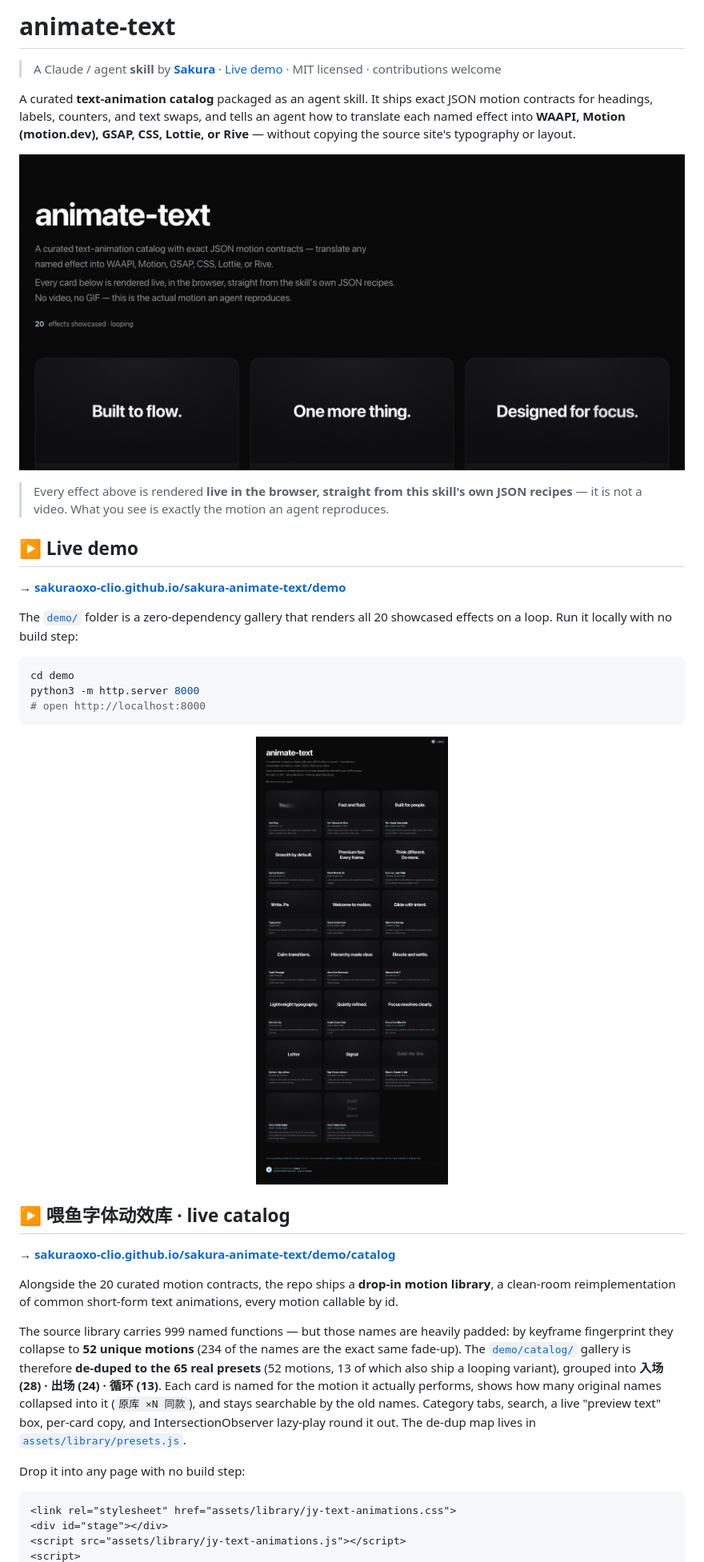
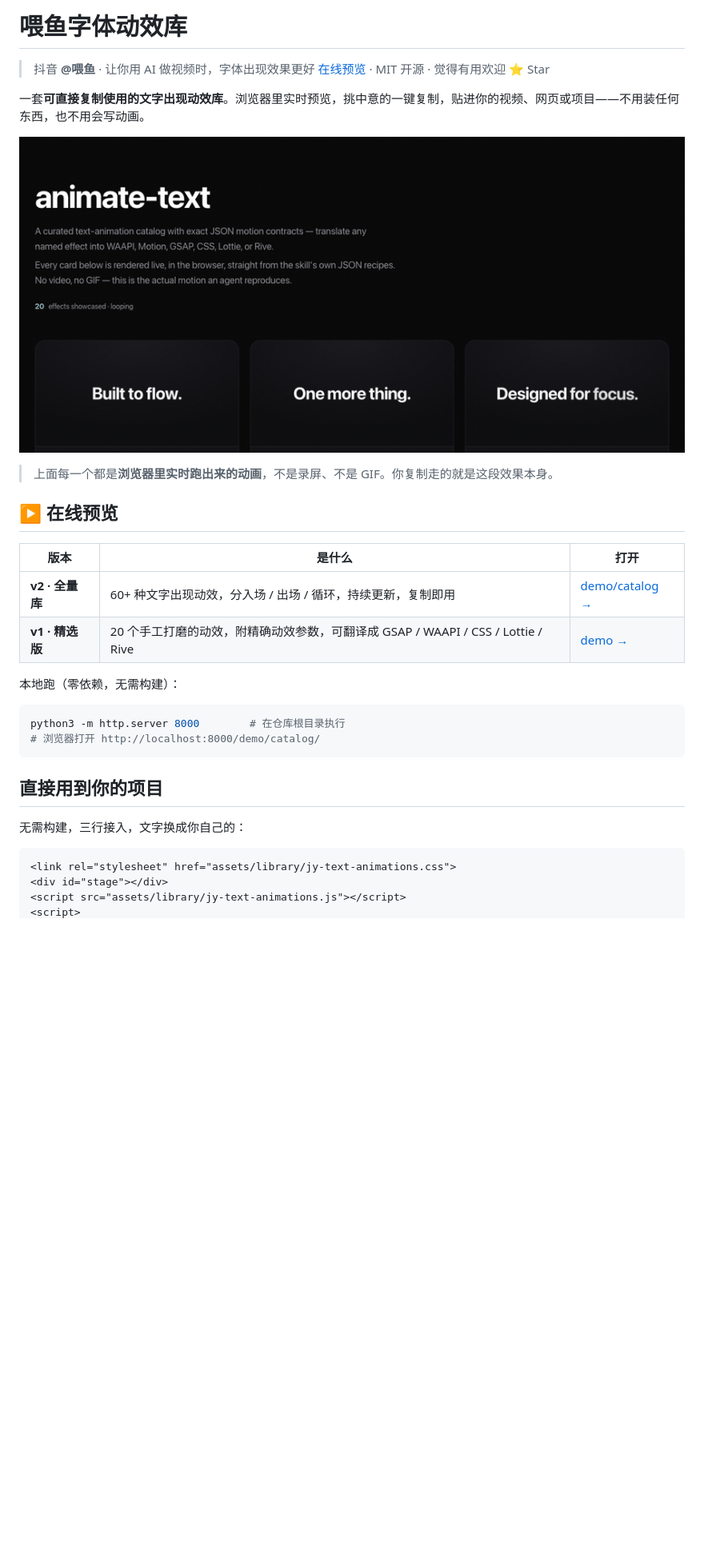
Before and after one commit to sakuraoxo-clio/sakura-animate-text, a Markdown page: README.md, the part around one of its changes. Shown at 80% size. Drawn GitHub-style; blank space fills up the shorter version.

````diff
--- a/README.md
+++ b/README.md
@@ -1,12 +1,8 @@
-# animate-text
+# 喂鱼字体动效库
 
-> A Claude / agent **skill** by [**Sakura**](https://github.com/sakuraoxo-clio) ·
-> [Live demo](https://sakuraoxo-clio.github.io/sakura-animate-text/demo/) ·
-> MIT licensed · contributions welcome
+> 抖音 **@喂鱼** · 让你用 AI 做视频时，字体出现效果更好
+> [在线预览](https://sakuraoxo-clio.github.io/sakura-animate-text/demo/catalog/) · MIT 开源 · 觉得有用欢迎 ⭐ Star
 
-A curated **text-animation catalog** packaged as an agent skill. It ships exact JSON motion
-contracts for headings, labels, counters, and text swaps, and tells an agent how to translate
-each named effect into **WAAPI, Motion (motion.dev), GSAP, CSS, Lottie, or Rive** — without
-copying the source site's typography or layout.
+一套**可直接复制使用的文字出现动效库**。浏览器里实时预览，挑中意的一键复制，贴进你的视频、网页或项目——不用装任何东西，也不用会写动画。
 
 <p align="center">
@@ -14,43 +10,24 @@ copying the source site's typography or layout.
 </p>
 
-> Every effect above is rendered **live in the browser, straight from this skill's own JSON
-> recipes** — it is not a video. What you see is exactly the motion an agent reproduces.
+> 上面每一个都是**浏览器里实时跑出来的动画**，不是录屏、不是 GIF。你复制走的就是这段效果本身。
 
-## ▶ Live demo
+## ▶ 在线预览
 
-**→ [sakuraoxo-clio.github.io/sakura-animate-text/demo](https://sakuraoxo-clio.github.io/sakura-animate-text/demo/)**
+| 版本 | 是什么 | 打开 |
+|---|---|---|
+| **v2 · 全量库** | 60+ 种文字出现动效，分入场 / 出场 / 循环，持续更新，复制即用 | [demo/catalog →](https://sakuraoxo-clio.github.io/sakura-animate-text/demo/catalog/) |
+| **v1 · 精选版** | 20 个手工打磨的动效，附精确动效参数，可翻译成 GSAP / WAAPI / CSS / Lottie / Rive | [demo →](https://sakuraoxo-clio.github.io/sakura-animate-text/demo/) |
 
-The [`demo/`](demo/) folder is a zero-dependency gallery that renders all 20 showcased effects
-on a loop. Run it locally with no build step:
+本地跑（零依赖，无需构建）：
 
 ```bash
-cd demo
-python3 -m http.server 8000
-# open http://localhost:8000
+python3 -m http.server 8000        # 在仓库根目录执行
+# 浏览器打开 http://localhost:8000/demo/catalog/
 ```
 
-<p align="center">
-  <img src="demo/media/catalog-grid.png" alt="All 20 effects" width="820">
-</p>
+## 直接用到你的项目
 
-## ▶ 喂鱼字体动效库 · live catalog
-
-**→ [sakuraoxo-clio.github.io/sakura-animate-text/demo/catalog](https://sakuraoxo-clio.github.io/sakura-animate-text/demo/catalog/)**
-
-Alongside the 20 curated motion contracts, the repo ships a **drop-in motion library**, a
-clean-room reimplementation of common short-form text animations, every motion callable by id.
-
-The source library carries 999 named functions — but those names are heavily padded: by
-keyframe fingerprint they collapse to **52 unique motions** (234 of the names are the exact
-same fade-up). The [`demo/catalog/`](demo/catalog/) gallery is therefore **de-duped to the
-65 real presets** (52 motions, 13 of which also ship a looping variant), grouped into
-**入场 (28) · 出场 (24) · 循环 (13)**. Each card is named for the motion it actually performs,
-shows how many original names collapsed into it (`原库 ×N 同款`), and stays searchable by the
-old names. Category tabs, search, a live "preview text" box, per-card copy, and
-IntersectionObserver lazy-play round it out. The de-dup map lives in
-[`assets/library/presets.js`](assets/library/presets.js).
-
-Drop it into any page with no build step:
+无需构建，三行接入，文字换成你自己的：
 
 ```html
 <link rel="stylesheet" href="assets/library/jy-text-animations.css">
````
Also changed, not shown: other parts of README.md (+71 -80 lines).
